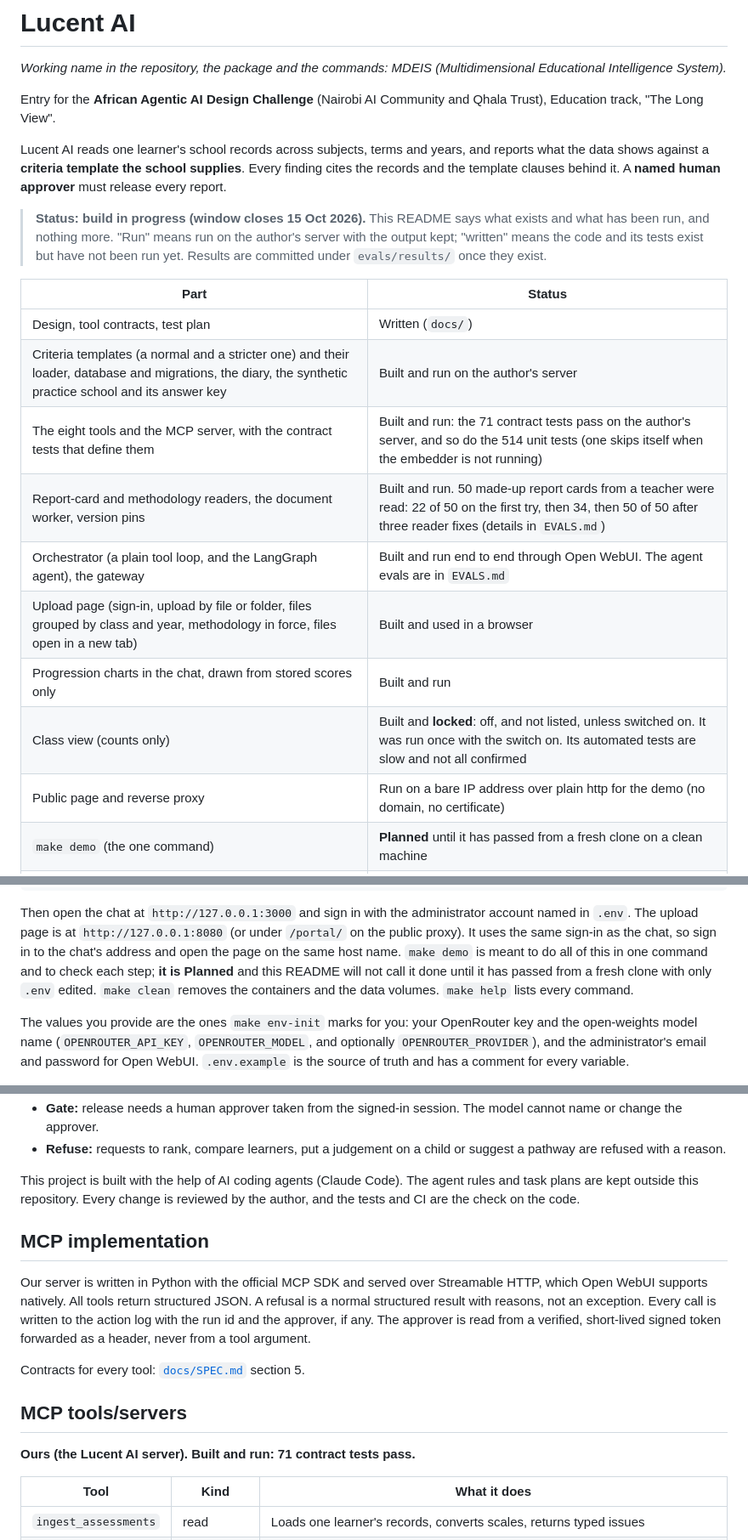
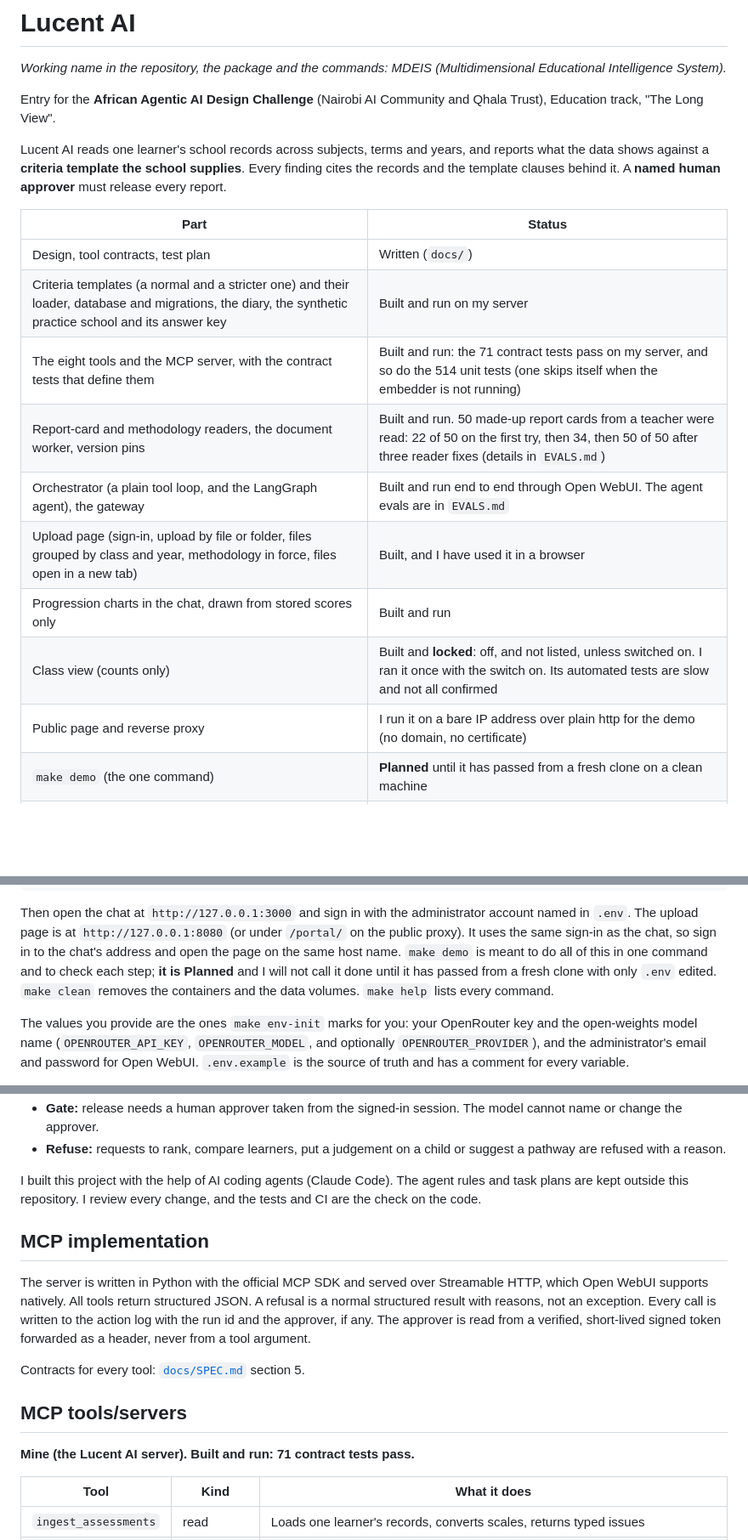
Before and after one commit to Sedoid/MDEIS, a Markdown page: README.md, 3 parts joined by grey strips. Shown at 85% size. Drawn GitHub-style; blank space fills up the shorter version.

Commit message:
README: first-person voice, names are searchable, and what the status table says

```diff
--- a/README.md
+++ b/README.md
@@ -9,22 +9,17 @@ Lucent AI reads one learner's school records across subjects, terms and years, a
 data shows against a **criteria template the school supplies**. Every finding cites the records
 and the template clauses behind it. A **named human approver** must release every report.
 
-> **Status: build in progress (window closes 15 Oct 2026).** This README says what exists and what has
-> been run, and nothing more. "Run" means run on the author's server with the output kept; "written"
-> means the code and its tests exist but have not been run yet. Results are committed under
-> `evals/results/` once they exist.
-
 | Part | Status |
 | --- | --- |
 | Design, tool contracts, test plan | Written (`docs/`) |
-| Criteria templates (a normal and a stricter one) and their loader, database and migrations, the diary, the synthetic practice school and its answer key | Built and run on the author's server |
-| The eight tools and the MCP server, with the contract tests that define them | Built and run: the 71 contract tests pass on the author's server, and so do the 514 unit tests (one skips itself when the embedder is not running) |
+| Criteria templates (a normal and a stricter one) and their loader, database and migrations, the diary, the synthetic practice school and its answer key | Built and run on my server |
+| The eight tools and the MCP server, with the contract tests that define them | Built and run: the 71 contract tests pass on my server, and so do the 514 unit tests (one skips itself when the embedder is not running) |
 | Report-card and methodology readers, the document worker, version pins | Built and run. 50 made-up report cards from a teacher were read: 22 of 50 on the first try, then 34, then 50 of 50 after three reader fixes (details in `EVALS.md`) |
 | Orchestrator (a plain tool loop, and the LangGraph agent), the gateway | Built and run end to end through Open WebUI. The agent evals are in `EVALS.md` |
-| Upload page (sign-in, upload by file or folder, files grouped by class and year, methodology in force, files open in a new tab) | Built and used in a browser |
+| Upload page (sign-in, upload by file or folder, files grouped by class and year, methodology in force, files open in a new tab) | Built, and I have used it in a browser |
 | Progression charts in the chat, drawn from stored scores only | Built and run |
-| Class view (counts only) | Built and **locked**: off, and not listed, unless switched on. It was run once with the switch on. Its automated tests are slow and not all confirmed |
-| Public page and reverse proxy | Run on a bare IP address over plain http for the demo (no domain, no certificate) |
+| Class view (counts only) | Built and **locked**: off, and not listed, unless switched on. I ran it once with the switch on. Its automated tests are slow and not all confirmed |
+| Public page and reverse proxy | I run it on a bare IP address over plain http for the demo (no domain, no certificate) |
 | `make demo` (the one command) | **Planned** until it has passed from a fresh clone on a clean machine |
 | Evaluation results | Three real runs in `EVALS.md` (the latest: 49 of 50), with the one failure recorded |
 
@@ -112,8 +107,7 @@ Then open the chat at `http://127.0.0.1:3000` and sign in with the administrator
 The upload page is at `http://127.0.0.1:8080` (or under `/portal/` on the public proxy). It uses the same
 sign-in as the chat, so sign in to the chat's address and open the page on the same host name.
 `make demo` is meant to do all of this in one command and to check each step; **it is Planned**
-and this README will not call it done until it has passed from a fresh clone with only `.env`
-edited. `make clean` removes the containers and the data volumes. `make help` lists every command.
+and I will not call it done until it has passed from a fresh clone with only `.env` edited. `make clean` removes the containers and the data volumes. `make help` lists every command.
 
 The values you provide are the ones `make env-init` marks for you: your OpenRouter key and the
 open-weights model name (`OPENROUTER_API_KEY`, `OPENROUTER_MODEL`, and optionally
@@ -198,13 +192,13 @@ produce a finding except through a tool call, and the gate sits on the only irre
 - **Refuse:** requests to rank, compare learners, put a judgement on a child or suggest a pathway are refused
   with a reason.
 
-This project is built with the help of AI coding agents (Claude Code). The agent rules and task
-plans are kept outside this repository. Every change is reviewed by the author, and the tests and
-CI are the check on the code.
+I built this project with the help of AI coding agents (Claude Code). The agent rules and task
+plans are kept outside this repository. I review every change, and the tests and CI are the check
+on the code.
 
 ## MCP implementation
 
-Our server is written in Python with the official MCP SDK and served over Streamable HTTP, which
+The server is written in Python with the official MCP SDK and served over Streamable HTTP, which
 Open WebUI supports natively. All tools return structured JSON. A refusal is a normal structured
 result with reasons, not an exception. Every call is written to the action log with the run id
 and the approver, if any. The approver is read from a verified, short-lived signed token
@@ -214,7 +208,7 @@ Contracts for every tool: [`docs/SPEC.md`](docs/SPEC.md) section 5.
 
 ## MCP tools/servers
 
-**Ours (the Lucent AI server). Built and run: 71 contract tests pass.**
+**Mine (the Lucent AI server). Built and run: 71 contract tests pass.**
 
 | Tool | Kind | What it does |
 | --- | --- | --- |
```
Also changed, not shown: other parts of README.md (+14 -10 lines).
